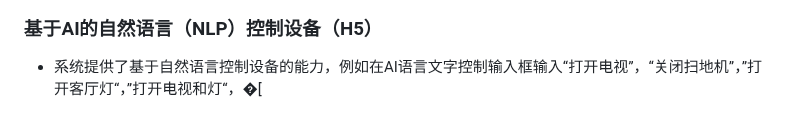
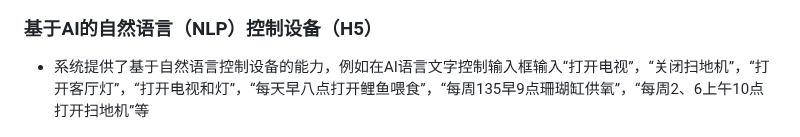
Before and after one commit to mahongmagu/AI-IOT-HomeAssist, a Markdown page: README.md, the part around the change. GitHub-like rendering.

Commit message:
Enhance examples for natural language device control
Updated the natural language control capabilities examples in the README.

Signed-off-by: mahongmagu <mahongmagu@sina.com>

```diff
--- a/README.md
+++ b/README.md
@@ -98,7 +98,7 @@ AI-IOT-HomeAssist是基于AI控制的智能控制系统，可广泛应用于IOT
 
 ### 基于AI的自然语言（NLP）控制设备（H5）
 
-- 系统提供了基于自然语言控制设备的能力，例如在AI语言文字控制输入框输入“打开电视”，“关闭扫地机”，”打开客厅灯“，”打开电视和灯“，�[
+- 系统提供了基于自然语言控制设备的能力，例如在AI语言文字控制输入框输入“打开电视”，“关闭扫地机”，“打开客厅灯”，“打开电视和灯”，“每天早八点打开鲤鱼喂食”，“每周135早9点珊瑚缸供氧”，“每周2、6上午10点打开扫地机”等
 
 ![image-20260629181119378](./pic/image-20260629181119378.png)
 
```
